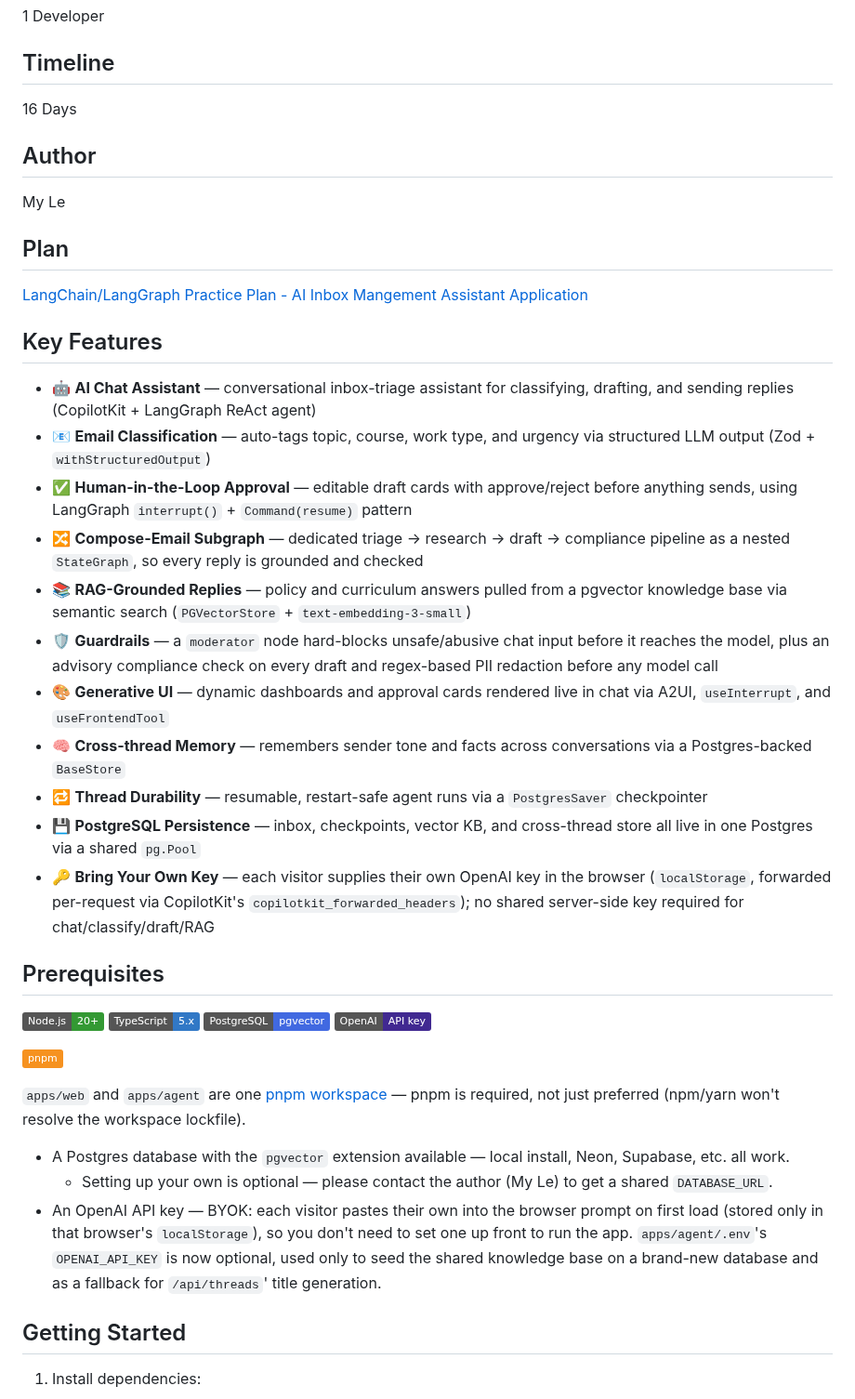
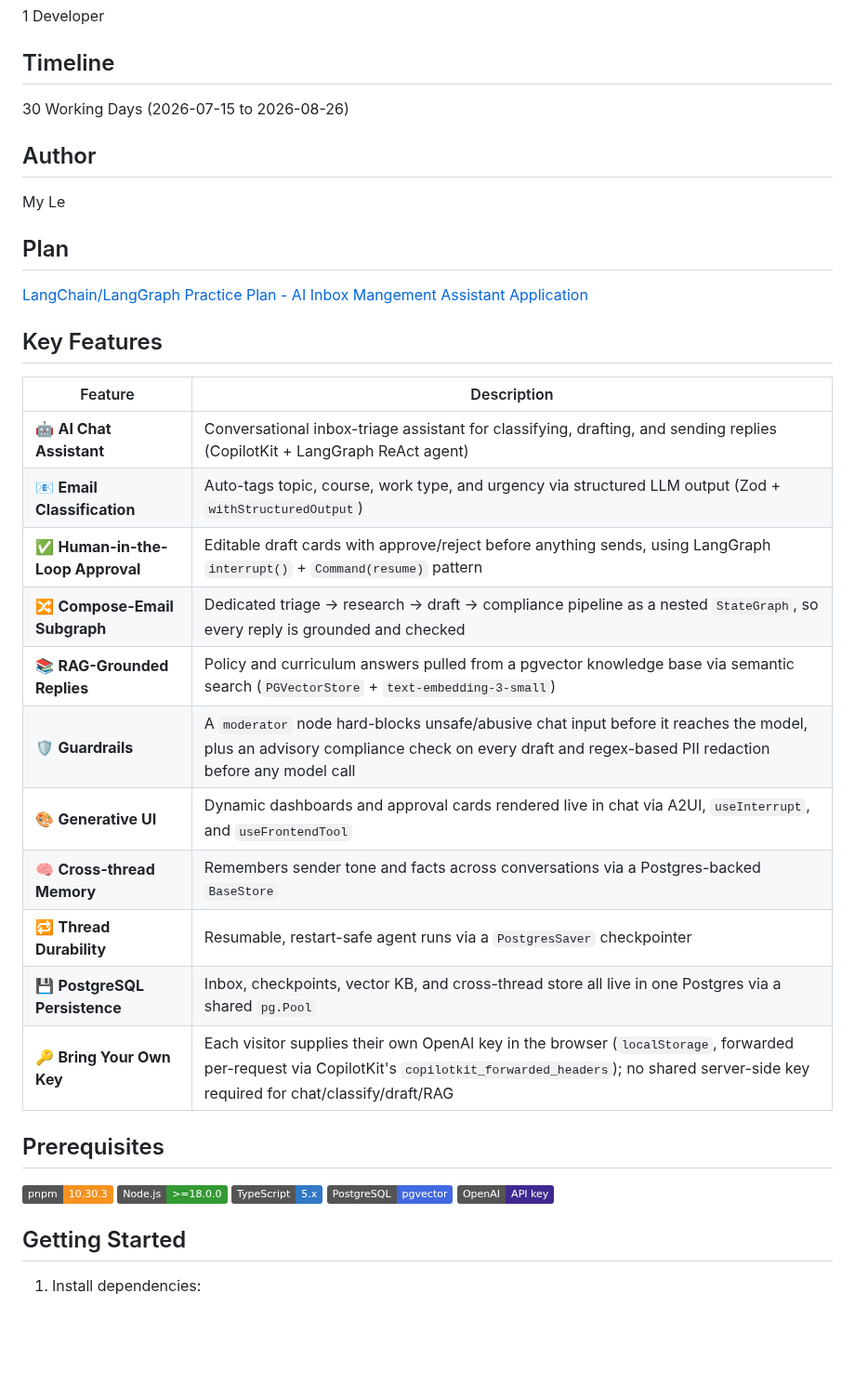
Before and after one commit to myle-agilityio/langchain-training, a Markdown page: practice-new-version/README.md, the part around one of its changes. Shown at 93% size. GitHub-like rendering; badges without logos; blank space fills up the shorter version.

```diff
--- a/practice-new-version/README.md
+++ b/practice-new-version/README.md
@@ -8,7 +8,7 @@ An inbox triage assistant for a high school math teacher, built with [LangGraph]
 
 ## Timeline
 
-16 Days
+30 Working Days (2026-07-15 to 2026-08-26)
 
 ## Author
 
@@ -20,36 +20,27 @@ My Le
 
 ## Key Features
 
-- 🤖 **AI Chat Assistant** — conversational inbox-triage assistant for classifying, drafting, and sending replies (CopilotKit + LangGraph ReAct agent)
-- 📧 **Email Classification** — auto-tags topic, course, work type, and urgency via structured LLM output (Zod + `withStructuredOutput`)
-- ✅ **Human-in-the-Loop Approval** — editable draft cards with approve/reject before anything sends, using LangGraph `interrupt()` + `Command(resume)` pattern
-- 🔀 **Compose-Email Subgraph** — dedicated triage → research → draft → compliance pipeline as a nested `StateGraph`, so every reply is grounded and checked
-- 📚 **RAG-Grounded Replies** — policy and curriculum answers pulled from a pgvector knowledge base via semantic search (`PGVectorStore` + `text-embedding-3-small`)
-- 🛡️ **Guardrails** — a `moderator` node hard-blocks unsafe/abusive chat input before it reaches the model, plus an advisory compliance check on every draft and regex-based PII redaction before any model call
-- 🎨 **Generative UI** — dynamic dashboards and approval cards rendered live in chat via A2UI, `useInterrupt`, and `useFrontendTool`
-- 🧠 **Cross-thread Memory** — remembers sender tone and facts across conversations via a Postgres-backed `BaseStore`
-- 🔁 **Thread Durability** — resumable, restart-safe agent runs via a `PostgresSaver` checkpointer
-- 💾 **PostgreSQL Persistence** — inbox, checkpoints, vector KB, and cross-thread store all live in one Postgres via a shared `pg.Pool`
-- 🔑 **Bring Your Own Key** — each visitor supplies their own OpenAI key in the browser (`localStorage`, forwarded per-request via CopilotKit's `copilotkit_forwarded_headers`); no shared server-side key required for chat/classify/draft/RAG
+| Feature                           | Description                                                                                                                                                                                                       |
+| --------------------------------- | ----------------------------------------------------------------------------------------------------------------------------------------------------------------------------------------------------------------- |
+| 🤖 **AI Chat Assistant**          | Conversational inbox-triage assistant for classifying, drafting, and sending replies (CopilotKit + LangGraph ReAct agent)                                                                                         |
+| 📧 **Email Classification**       | Auto-tags topic, course, work type, and urgency via structured LLM output (Zod + `withStructuredOutput`)                                                                                                          |
+| ✅ **Human-in-the-Loop Approval** | Editable draft cards with approve/reject before anything sends, using LangGraph `interrupt()` + `Command(resume)` pattern                                                                                         |
+| 🔀 **Compose-Email Subgraph**     | Dedicated triage → research → draft → compliance pipeline as a nested `StateGraph`, so every reply is grounded and checked                                                                                        |
+| 📚 **RAG-Grounded Replies**       | Policy and curriculum answers pulled from a pgvector knowledge base via semantic search (`PGVectorStore` + `text-embedding-3-small`)                                                                              |
+| 🛡️ **Guardrails**                 | A `moderator` node hard-blocks unsafe/abusive chat input before it reaches the model, plus an advisory compliance check on every draft and regex-based PII redaction before any model call                        |
+| 🎨 **Generative UI**              | Dynamic dashboards and approval cards rendered live in chat via A2UI, `useInterrupt`, and `useFrontendTool`                                                                                                       |
+| 🧠 **Cross-thread Memory**        | Remembers sender tone and facts across conversations via a Postgres-backed `BaseStore`                                                                                                                            |
+| 🔁 **Thread Durability**          | Resumable, restart-safe agent runs via a `PostgresSaver` checkpointer                                                                                                                                             |
+| 💾 **PostgreSQL Persistence**     | Inbox, checkpoints, vector KB, and cross-thread store all live in one Postgres via a shared `pg.Pool`                                                                                                             |
+| 🔑 **Bring Your Own Key**         | Each visitor supplies their own OpenAI key in the browser (`localStorage`, forwarded per-request via CopilotKit's `copilotkit_forwarded_headers`); no shared server-side key required for chat/classify/draft/RAG |
 
 ## Prerequisites
 
-[![Node.js](https://img.shields.io/badge/Node.js-20%2B-339933?logo=node.js&logoColor=white)](https://nodejs.org/)
+[![pnpm](https://img.shields.io/badge/pnpm-10.30.3-F69220?logo=pnpm&logoColor=white)](https://pnpm.io/installation)
+[![Node.js](https://img.shields.io/badge/Node.js-%3E%3D18.0.0-339933?logo=node.js&logoColor=white)](https://nodejs.org/)
 [![TypeScript](https://img.shields.io/badge/TypeScript-5.x-3178C6?logo=typescript&logoColor=white)](https://www.typescriptlang.org/)
 [![PostgreSQL](https://img.shields.io/badge/PostgreSQL-pgvector-4169E1?logo=postgresql&logoColor=white)](https://github.com/pgvector/pgvector)
 [![OpenAI](https://img.shields.io/badge/OpenAI-API_key-412991?logo=openai&logoColor=white)](https://platform.openai.com/)
-
-[![pnpm](https://img.shields.io/badge/pnpm-F69220?logo=pnpm&logoColor=white)](https://pnpm.io/installation)
-
-`apps/web` and `apps/agent` are one [pnpm workspace](https://pnpm.io/workspaces) — pnpm is required, not
-just preferred (npm/yarn won't resolve the workspace lockfile).
-
-- A Postgres database with the `pgvector` extension available — local install, Neon, Supabase, etc. all work.
-  - Setting up your own is optional — please contact the author (My Le) to get a shared `DATABASE_URL`.
-- An OpenAI API key — BYOK: each visitor pastes their own into the browser prompt on first
-  load (stored only in that browser's `localStorage`), so you don't need to set one up front to
-  run the app. `apps/agent/.env`'s `OPENAI_API_KEY` is now optional, used only to seed the shared
-  knowledge base on a brand-new database and as a fallback for `/api/threads`' title generation.
 
 ## Getting Started
 
```
Also changed, not shown: other parts of practice-new-version/README.md (+21 -44 lines).
